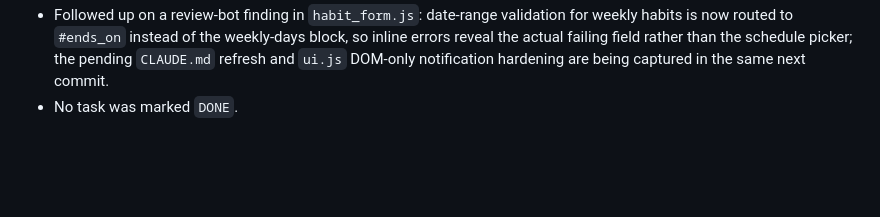
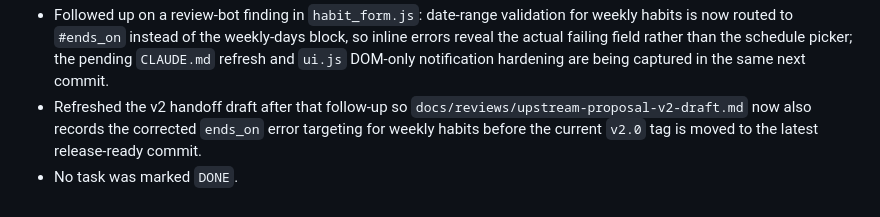
Before and after one commit to badinoko/Habbit, a Markdown page: docs/project/progress.md, the part around the change. Rendered like a GitHub page; blank space fills up the shorter version.

Commit message:
Refresh v2 handoff notes before retag

```diff
--- a/docs/project/progress.md
+++ b/docs/project/progress.md
@@ -74,4 +74,5 @@
 - A broader `tests\\integration\\test_themes.py -q` rerun on this Windows host is still flaky for the old known reason: Docker could not bind PostgreSQL test port `5433`, so that failure was environmental rather than caused by the confirm-modal change.
 - Updated the release-prep handoff chain so `docs/reviews/upstream-proposal-v2-draft.md` is now explicitly referenced from startup/overview as the current `v2.0` delta log, including form reliability fixes, delete-modal behavior, and content-safety observations from the old `v1.0` screenshots.
 - Followed up on a review-bot finding in `habit_form.js`: date-range validation for weekly habits is now routed to `#ends_on` instead of the weekly-days block, so inline errors reveal the actual failing field rather than the schedule picker; the pending `CLAUDE.md` refresh and `ui.js` DOM-only notification hardening are being captured in the same next commit.
+- Refreshed the v2 handoff draft after that follow-up so `docs/reviews/upstream-proposal-v2-draft.md` now also records the corrected `ends_on` error targeting for weekly habits before the current `v2.0` tag is moved to the latest release-ready commit.
 - No task was marked `DONE`.
```
Also changed, not shown: docs/reviews/upstream-proposal-v2-draft.md (+1 -0 lines).
